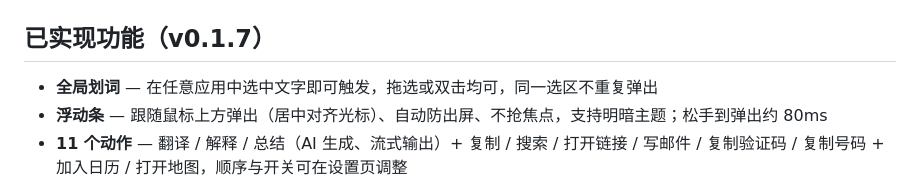
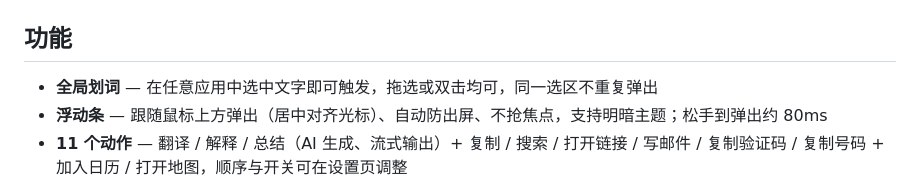
Before and after one commit to demo007x/Magpie, a Markdown page: README.zh-CN.md, the part around the change. Rendered like a GitHub page.

```diff
--- a/README.zh-CN.md
+++ b/README.zh-CN.md
@@ -38,7 +38,7 @@
 </p>
 
 
-## 已实现功能（v0.1.7）
+## 功能
 
 - **全局划词** — 在任意应用中选中文字即可触发，拖选或双击均可，同一选区不重复弹出
 - **浮动条** — 跟随鼠标上方弹出（居中对齐光标）、自动防出屏、不抢焦点，支持明暗主题；松手到弹出约 80ms
```
Also changed, not shown: README.md (+1 -1 lines).
